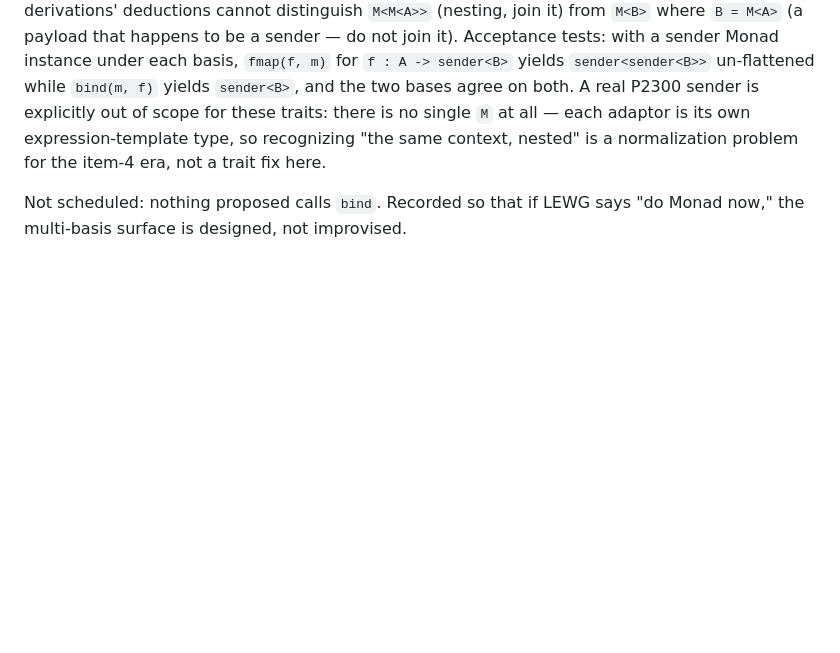
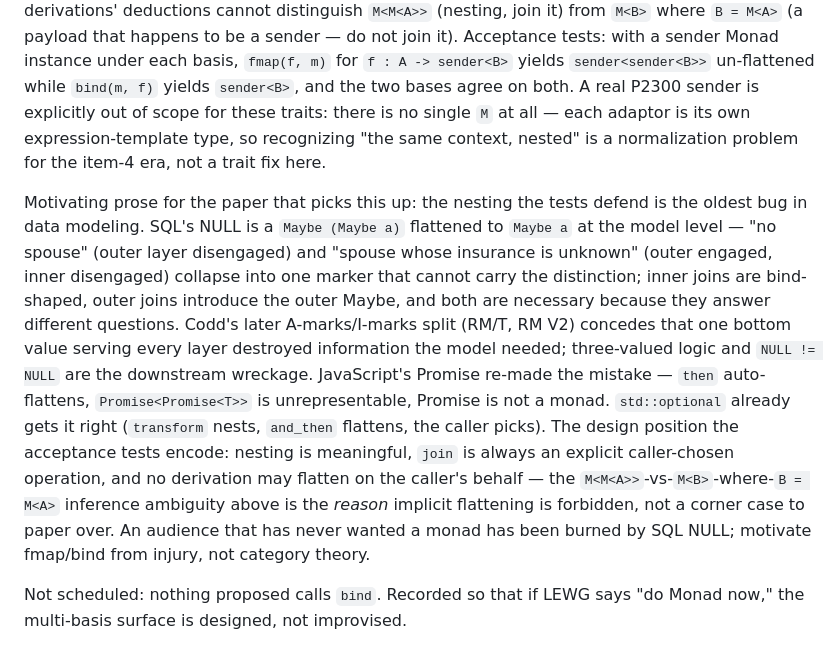
Before and after one commit to steve-downey/transpose, a Markdown page: docs/coordination-worklist-2026-09-07.md, the part around the change. GitHub-like rendering; blank space fills up the shorter version.

Commit message:
Item 3: add SQL NULL / Promise flattening as motivating prose
Nesting is meaningful and join stays an explicit caller-chosen
operation; SQL's flattened Maybe (spouse's insurance vs no spouse,
Codd's A/I-marks) and Promise's auto-flattening then are the injuries
that motivate keeping fmap and bind distinct.

```diff
--- a/docs/coordination-worklist-2026-09-07.md
+++ b/docs/coordination-worklist-2026-09-07.md
@@ -141,6 +141,28 @@ all — each adaptor is its own expression-template type, so recognizing
 "the same context, nested" is a normalization problem for the item-4
 era, not a trait fix here.
 
+Motivating prose for the paper that picks this up: the nesting the
+tests defend is the oldest bug in data modeling. SQL's NULL is a
+`Maybe (Maybe a)` flattened to `Maybe a` at the model level — "no
+spouse" (outer layer disengaged) and "spouse whose insurance is
+unknown" (outer engaged, inner disengaged) collapse into one marker
+that cannot carry the distinction; inner joins are bind-shaped, outer
+joins introduce the outer Maybe, and both are necessary because they
+answer different questions. Codd's later A-marks/I-marks split
+(RM/T, RM V2) concedes that one bottom value serving every layer
+destroyed information the model needed; three-valued logic and
+`NULL != NULL` are the downstream wreckage. JavaScript's Promise
+re-made the mistake — `then` auto-flattens, `Promise<Promise<T>>` is
+unrepresentable, Promise is not a monad. `std::optional` already gets
+it right (`transform` nests, `and_then` flattens, the caller picks).
+The design position the acceptance tests encode: nesting is
+meaningful, `join` is always an explicit caller-chosen operation, and
+no derivation may flatten on the caller's behalf — the
+`M<M<A>>`-vs-`M<B>`-where-`B = M<A>` inference ambiguity above is the
+*reason* implicit flattening is forbidden, not a corner case to paper
+over. An audience that has never wanted a monad has been burned by
+SQL NULL; motivate fmap/bind from injury, not category theory.
+
 Not scheduled: nothing proposed calls `bind`. Recorded so that if LEWG
 says "do Monad now," the multi-basis surface is designed, not
 improvised.
```
